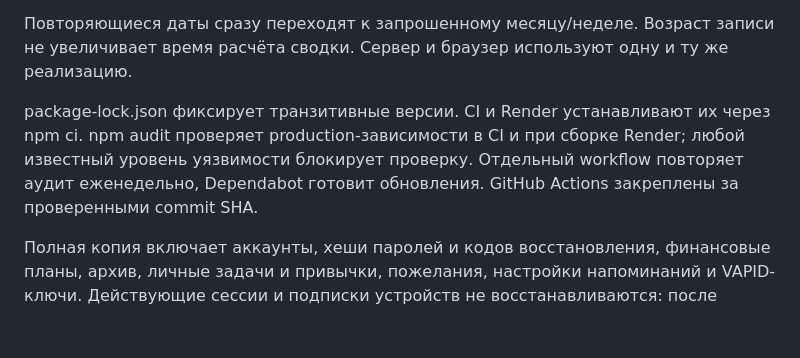
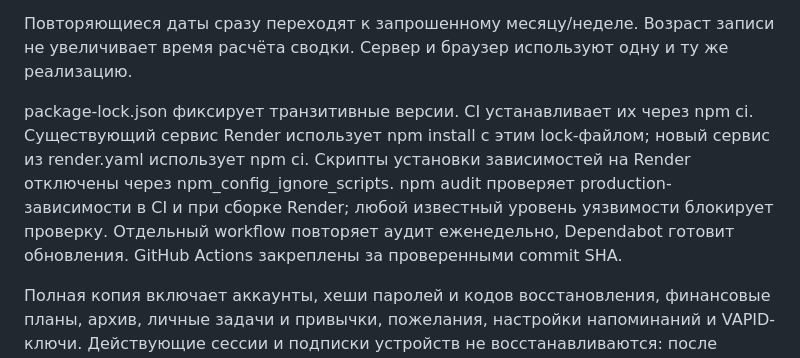
Before and after one commit to askarikram/Ritm, a Markdown page: README.md, the part around the change. Drawn GitHub-style; blank space fills up the shorter version.

Commit message:
Clarify locked installs and auditing on the existing Render service

```diff
--- a/README.md
+++ b/README.md
@@ -199,7 +199,7 @@ API GET/POST /api/personal привязан к сессии, X-Ritm-User и пр
 
 Повторяющиеся даты сразу переходят к запрошенному месяцу/неделе. Возраст записи не увеличивает время расчёта сводки. Сервер и браузер используют одну и ту же реализацию.
 
-package-lock.json фиксирует транзитивные версии. CI и Render устанавливают их через npm ci. npm audit проверяет production-зависимости в CI и при сборке Render; любой известный уровень уязвимости блокирует проверку. Отдельный workflow повторяет аудит еженедельно, Dependabot готовит обновления. GitHub Actions закреплены за проверенными commit SHA.
+package-lock.json фиксирует транзитивные версии. CI устанавливает их через npm ci. Существующий сервис Render использует npm install с этим lock-файлом; новый сервис из render.yaml использует npm ci. Скрипты установки зависимостей на Render отключены через npm_config_ignore_scripts. npm audit проверяет production-зависимости в CI и при сборке Render; любой известный уровень уязвимости блокирует проверку. Отдельный workflow повторяет аудит еженедельно, Dependabot готовит обновления. GitHub Actions закреплены за проверенными commit SHA.
 
 Полная копия включает аккаунты, хеши паролей и кодов восстановления, финансовые планы, архив, личные задачи и привычки, пожелания, настройки напоминаний и VAPID-ключи. Действующие сессии и подписки устройств не восстанавливаются: после восстановления пользователи входят и включают устройство заново.
 
```
